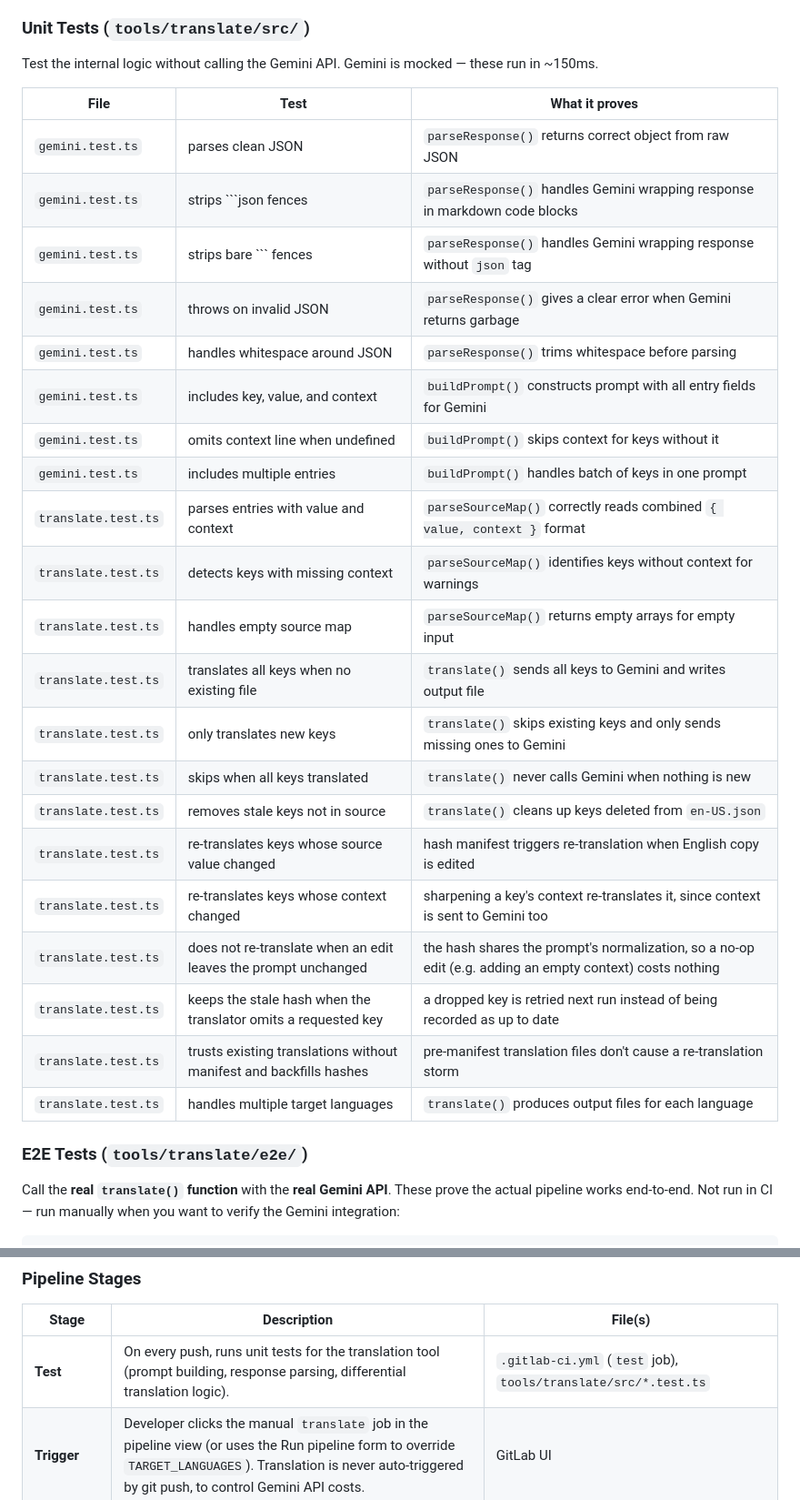
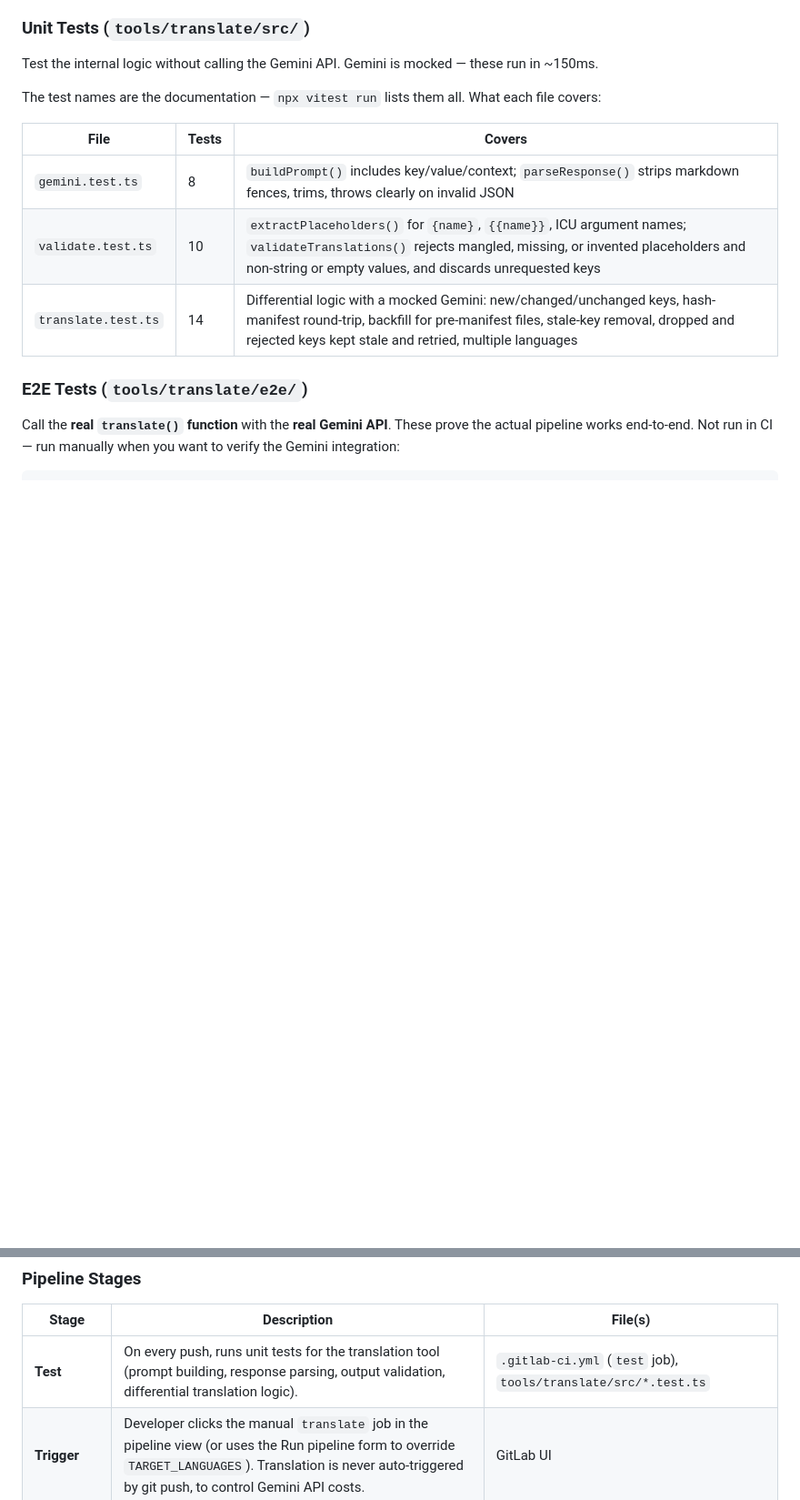
Before and after one commit to jadecubes/free-translation-platform-buildup, a Markdown page: README.md, 2 parts joined by grey strips. Shown at 91% size. Rendered like a GitHub page; blank space fills up the shorter version.

Commit message:
docs: Limitations section, validation coverage, runtime fallback note
Three additions and one cut, net +4 lines:

- ## Limitations: what the pipeline knowingly does not do — human
  corrections survive only until the English changes (no reviewed flag),
  validation checks form not meaning, printf placeholders are invisible,
  no retry/backoff, no chunking. A 500-line README with troubleshooting
  and model comparisons but zero stated limitations reads as advertising.
- Validation documented where it acts: key features, What gets
  (re)translated, the sequence diagram, and a Validate row in Pipeline
  Stages.
- "Using the output at runtime": fall back to en-US when a key is missing
  (a key can be legitimately absent — rejected and awaiting retry), never
  render the key name.
- The 21-row per-test table is now a 3-row per-file summary. Test names
  are the documentation and the table went stale on every added test —
  it was already 11 rows behind after this change.

Co-Authored-By: Claude Fable 5 <noreply@anthropic.com>

```diff
--- a/README.md
+++ b/README.md
@@ -229,29 +236,13 @@ The project has two levels of tests: **unit tests** (no API key, run fast with m
 
 Test the internal logic without calling the Gemini API. Gemini is mocked — these run in ~150ms.
 
-| File | Test | What it proves |
-|------|------|----------------|
-| `gemini.test.ts` | parses clean JSON | `parseResponse()` returns correct object from raw JSON |
-| `gemini.test.ts` | strips \`\`\`json fences | `parseResponse()` handles Gemini wrapping response in markdown code blocks |
-| `gemini.test.ts` | strips bare \`\`\` fences | `parseResponse()` handles Gemini wrapping response without `json` tag |
-| `gemini.test.ts` | throws on invalid JSON | `parseResponse()` gives a clear error when Gemini returns garbage |
-| `gemini.test.ts` | handles whitespace around JSON | `parseResponse()` trims whitespace before parsing |
-| `gemini.test.ts` | includes key, value, and context | `buildPrompt()` constructs prompt with all entry fields for Gemini |
-| `gemini.test.ts` | omits context line when undefined | `buildPrompt()` skips context for keys without it |
-| `gemini.test.ts` | includes multiple entries | `buildPrompt()` handles batch of keys in one prompt |
-| `translate.test.ts` | parses entries with value and context | `parseSourceMap()` correctly reads combined `{ value, context }` format |
-| `translate.test.ts` | detects keys with missing context | `parseSourceMap()` identifies keys without context for warnings |
-| `translate.test.ts` | handles empty source map | `parseSourceMap()` returns empty arrays for empty input |
-| `translate.test.ts` | translates all keys when no existing file | `translate()` sends all keys to Gemini and writes output file |
-| `translate.test.ts` | only translates new keys | `translate()` skips existing keys and only sends missing ones to Gemini |
-| `translate.test.ts` | skips when all keys translated | `translate()` never calls Gemini when nothing is new |
-| `translate.test.ts` | removes stale keys not in source | `translate()` cleans up keys deleted from `en-US.json` |
-| `translate.test.ts` | re-translates keys whose source value changed | hash manifest triggers re-translation when English copy is edited |
-| `translate.test.ts` | re-translates keys whose context changed | sharpening a key's context re-translates it, since context is sent to Gemini too |
-| `translate.test.ts` | does not re-translate when an edit leaves the prompt unchanged | the hash shares the prompt's normalization, so a no-op edit (e.g. adding an empty context) costs nothing |
-| `translate.test.ts` | keeps the stale hash when the translator omits a requested key | a dropped key is retried next run instead of being recorded as up to date |
-| `translate.test.ts` | trusts existing translations without manifest and backfills hashes | pre-manifest translation files don't cause a re-translation storm |
-| `translate.test.ts` | handles multiple target languages | `translate()` produces output files for each language |
+The test names are the documentation — `npx vitest run` lists them all. What each file covers:
+
+| File | Tests | Covers |
+|------|-------|--------|
+| `gemini.test.ts` | 8 | `buildPrompt()` includes key/value/context; `parseResponse()` strips markdown fences, trims, throws clearly on invalid JSON |
+| `validate.test.ts` | 10 | `extractPlaceholders()` for `{name}`, `{{name}}`, ICU argument names; `validateTranslations()` rejects mangled, missing, or invented placeholders and non-string or empty values, and discards unrequested keys |
+| `translate.test.ts` | 14 | Differential logic with a mocked Gemini: new/changed/unchanged keys, hash-manifest round-trip, backfill for pre-manifest files, stale-key removal, dropped and rejected keys kept stale and retried, multiple languages |
 
 ### E2E Tests (`tools/translate/e2e/`)
 
@@ -500,7 +503,7 @@ sequenceDiagram
 
 | Stage | Description | File(s) |
 |-------|-------------|---------|
-| **Test** | On every push, runs unit tests for the translation tool (prompt building, response parsing, differential translation logic). | `.gitlab-ci.yml` (`test` job), `tools/translate/src/*.test.ts` |
+| **Test** | On every push, runs unit tests for the translation tool (prompt building, response parsing, output validation, differential translation logic). | `.gitlab-ci.yml` (`test` job), `tools/translate/src/*.test.ts` |
 | **Trigger** | Developer clicks the manual `translate` job in the pipeline view (or uses the Run pipeline form to override `TARGET_LANGUAGES`). Translation is never auto-triggered by git push, to control Gemini API costs. | GitLab UI |
 | **Dispatch** | GitLab CI engine dispatches the translate job to the Runner, which spins up an ephemeral `node:20-alpine` container. | `.gitlab-ci.yml` |
 | **Fetch existing** | For each target language, reads the existing translation file (e.g. `fr.json`) and the hash manifest from the repository. Returns `{}` if a file doesn't exist yet. | `tools/translate/src/translate.ts` — `readJsonFileIfExists()` |
```
Also changed, not shown: other parts of README.md (+21 -1 lines).
